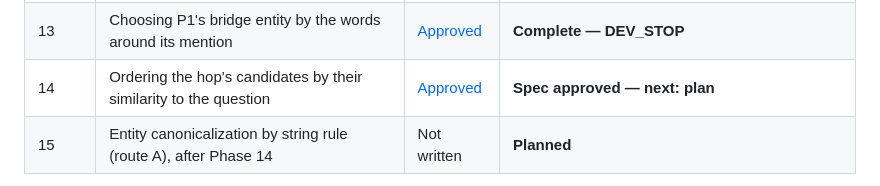
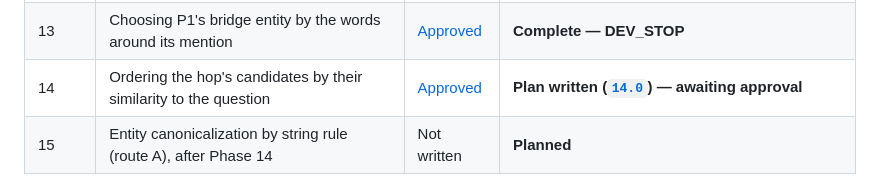
Before and after one commit to mikelju/concept-embeddings-RAG, a Markdown page: docs/plans/0_master_plan.md, the part around the change. GitHub-like rendering.

Commit message:
Phase 14 plan: seven steps, awaiting the author's approval
Co-Authored-By: Claude Opus 5.5 <noreply@anthropic.com>

```diff
--- a/docs/plans/0_master_plan.md
+++ b/docs/plans/0_master_plan.md
@@ -80,7 +80,7 @@ From Phase 7 onward:
 | 11 | A better use of the entities at FullWiki scale (step 2 of 2) | [Approved](phase_11/11.spec.md) | **Complete — DEV_STOP** |
 | 12 | Choosing with the question which of P1's entities to hop from | [Approved](phase_12/12.spec.md) | **Complete — DEV_STOP** |
 | 13 | Choosing P1's bridge entity by the words around its mention | [Approved](phase_13/13.spec.md) | **Complete — DEV_STOP** |
-| 14 | Ordering the hop's candidates by their similarity to the question | [Approved](phase_14/14.spec.md) | **Spec approved — next: plan** |
+| 14 | Ordering the hop's candidates by their similarity to the question | [Approved](phase_14/14.spec.md) | **Plan written ([`14.0`](phase_14/14.0_candidate_relevance.md)) — awaiting approval** |
 | 15 | Entity canonicalization by string rule (route A), after Phase 14 | Not written | **Planned** |
 
 **The first research line is closed** (2026-09-15): concepts induced from pooled embeddings, tested through Phases 2-4, gave a negative and bounded result. The original Phase 5 — a comparative evaluation of that method — was not run; the plan was renumbered so Phase 5 tests the representation the proposal actually described. See [`phase_4/4.1_research_line_closure.md`](phase_4/4.1_research_line_closure.md).
```
Also changed, not shown: 1 other file.
